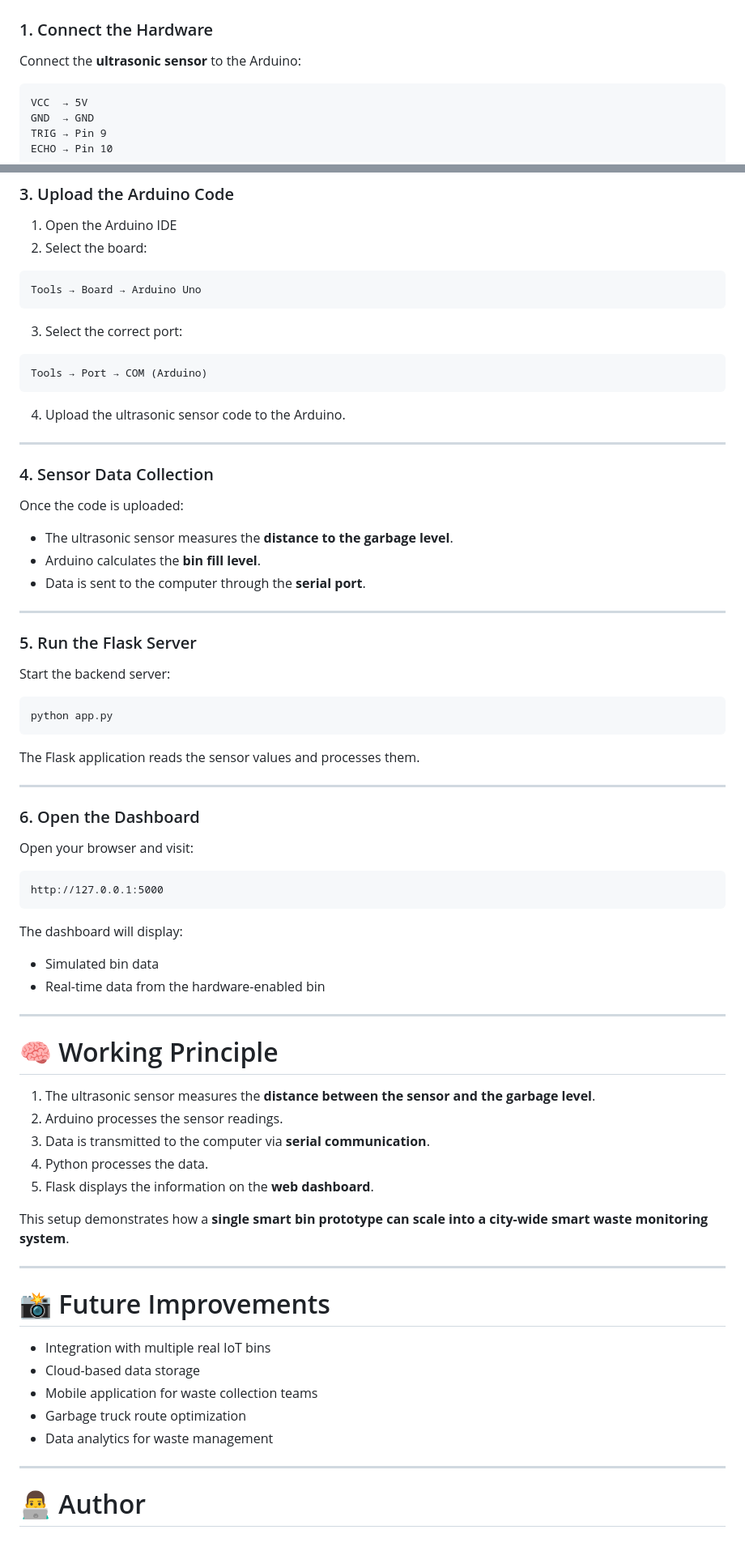
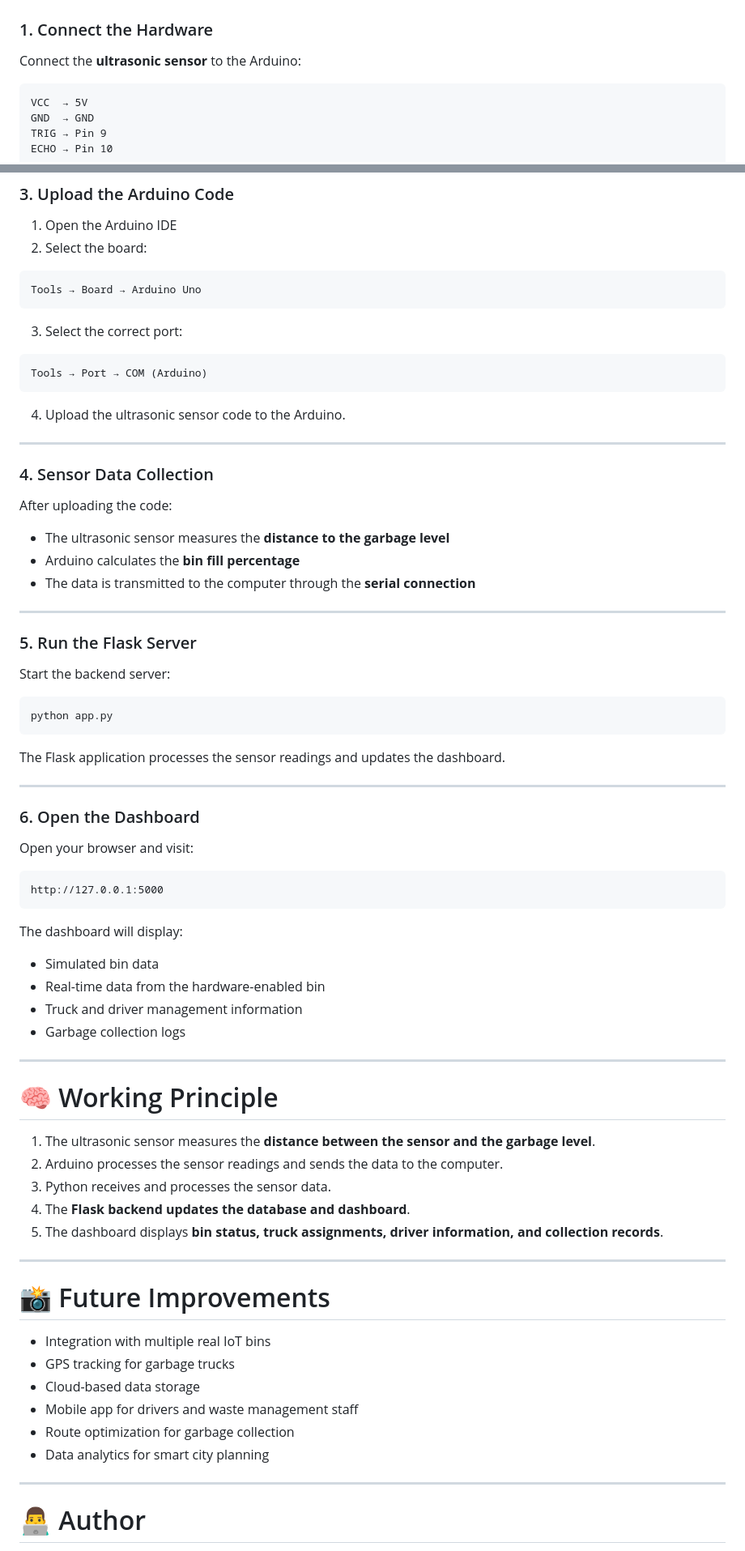
Before and after one commit to smokeScreen56/smart-bin-tracker, a Markdown page: README.md, 2 parts joined by grey strips. Shown at 81% size. Rendered like a GitHub page.

````diff
--- a/README.md
+++ b/README.md
@@ -137,7 +159,7 @@ To demonstrate real-world functionality, **one waste bin is equipped with sensor
 
 Connect the **ultrasonic sensor** to the Arduino:
 
-```
+```id="e4f5g6"
 VCC  → 5V
 GND  → GND
 TRIG → Pin 9
@@ -159,13 +181,13 @@ Use a **USB cable** to connect the Arduino Uno to your computer.
 1. Open the Arduino IDE
 2. Select the board:
 
-```
+```id="h7i8j9"
 Tools → Board → Arduino Uno
 ```
 
 3. Select the correct port:
 
-```
+```id="k1l2m3"
 Tools → Port → COM (Arduino)
 ```
 
@@ -175,11 +197,11 @@ Tools → Port → COM (Arduino)
 
 ### 4. Sensor Data Collection
 
-Once the code is uploaded:
+After uploading the code:
 
-* The ultrasonic sensor measures the **distance to the garbage level**.
-* Arduino calculates the **bin fill level**.
-* Data is sent to the computer through the **serial port**.
+* The ultrasonic sensor measures the **distance to the garbage level**
+* Arduino calculates the **bin fill percentage**
+* The data is transmitted to the computer through the **serial connection**
 
 ---
 
@@ -187,11 +209,11 @@ Once the code is uploaded:
 
 Start the backend server:
 
-```
+```id="n4o5p6"
 python app.py
 ```
 
-The Flask application reads the sensor values and processes them.
+The Flask application processes the sensor readings and updates the dashboard.
 
 ---
 
@@ -199,7 +221,7 @@ The Flask application reads the sensor values and processes them.
 
 Open your browser and visit:
 
-```
+```id="q7r8s9"
 http://127.0.0.1:5000
 ```
 
@@ -207,28 +229,29 @@ The dashboard will display:
 
 * Simulated bin data
 * Real-time data from the hardware-enabled bin
+* Truck and driver management information
+* Garbage collection logs
 
 ---
 
 # 🧠 Working Principle
 
 1. The ultrasonic sensor measures the **distance between the sensor and the garbage level**.
-2. Arduino processes the sensor readings.
-3. Data is transmitted to the computer via **serial communication**.
-4. Python processes the data.
-5. Flask displays the information on the **web dashboard**.
-
-This setup demonstrates how a **single smart bin prototype can scale into a city-wide smart waste monitoring system**.
+2. Arduino processes the sensor readings and sends the data to the computer.
+3. Python receives and processes the sensor data.
+4. The **Flask backend updates the database and dashboard**.
+5. The dashboard displays **bin status, truck assignments, driver information, and collection records**.
 
 ---
 
 # 📸 Future Improvements
 
 * Integration with multiple real IoT bins
+* GPS tracking for garbage trucks
 * Cloud-based data storage
-* Mobile application for waste collection teams
-* Garbage truck route optimization
-* Data analytics for waste management
+* Mobile app for drivers and waste management staff
+* Route optimization for garbage collection
+* Data analytics for smart city planning
 
 ---
 
````
Also changed, not shown: other parts of README.md (+46 -24 lines).
